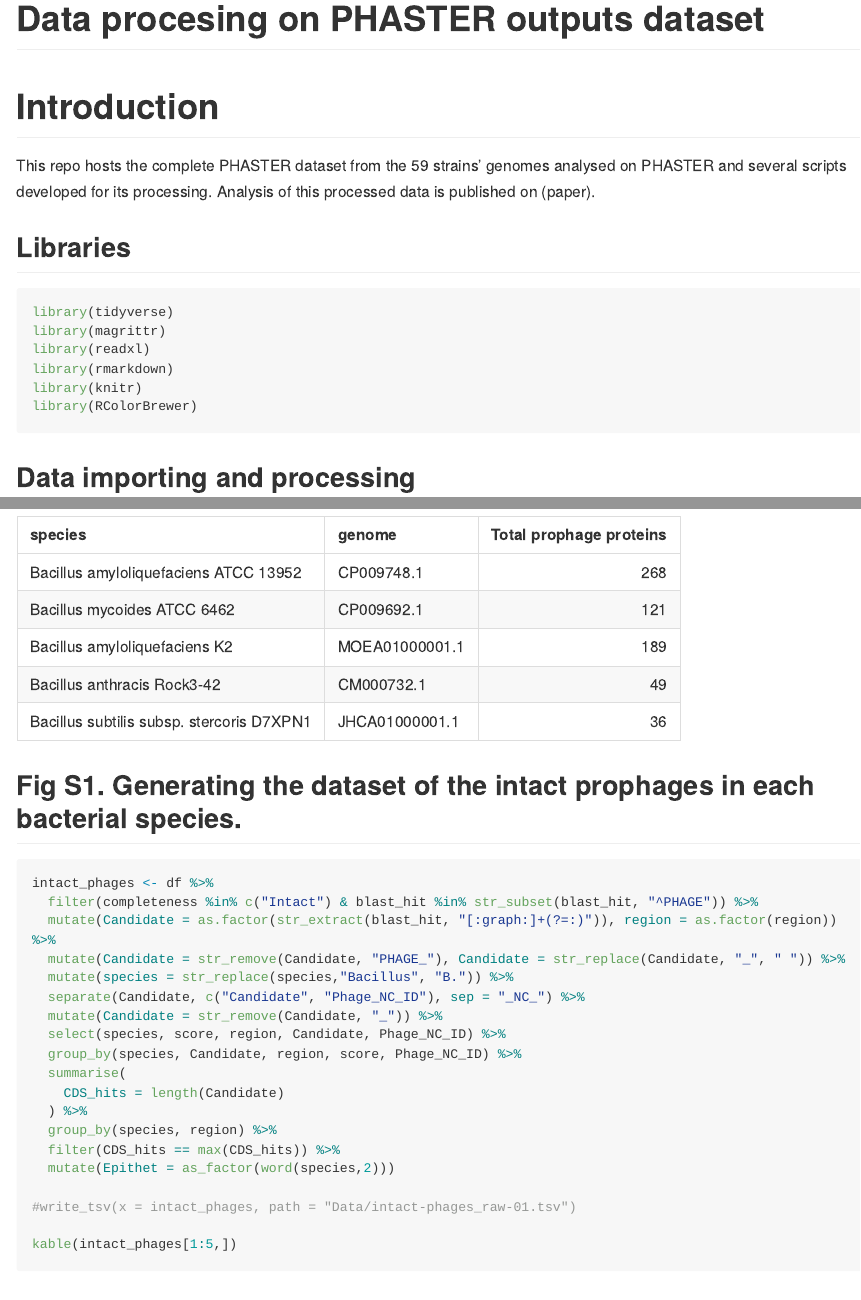
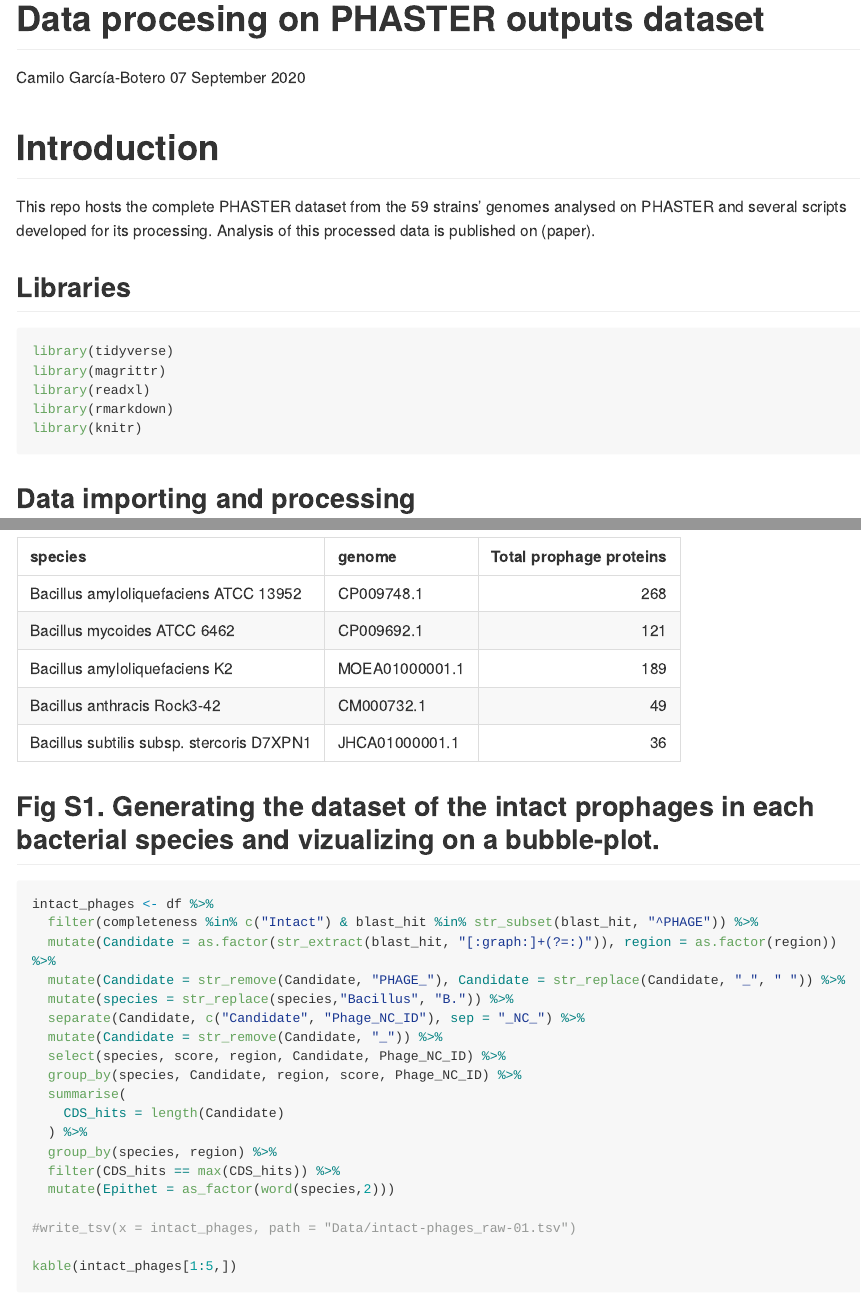
Before and after one commit to camilogarciabotero/PHASTER-DataProcessing-Scripts, an R Markdown document (README.Rmd): the page in a window 1100 px wide, from its top, and a second part further down, joined at a grey line. Rendered offline with R 4.5, knitr and Pandoc, with nearby package versions; long lines of code are wrapped.

Commit message:
Changes on YAML

````diff
--- a/README.Rmd
+++ b/README.Rmd
@@ -1,5 +1,7 @@
 ---
 title: "Data procesing on PHASTER outputs dataset"
+date: "`r format(Sys.time(), '%d %B %Y')`"
+author: "Camilo García-Botero"
 output: github_document
 ---
 
@@ -20,7 +21,6 @@ library(magrittr)
 library(readxl)
 library(rmarkdown)
 library(knitr)
-library(RColorBrewer)
 ```
 
 
@@ -66,7 +66,7 @@ by_species_total <- df %>%
 kable(by_species_total[1:5,])
 ```
 
-## Fig S1. Generating the dataset of the intact prophages in each bacterial species.
+## Fig S1. Generating the dataset of the intact prophages in each bacterial species and vizualizing on a bubble-plot.
 
 ```{r intac_phages, message=FALSE}
 
````
Also changed, not shown: README.md, README.Rmd (2 more changed lines), 12 other files.
